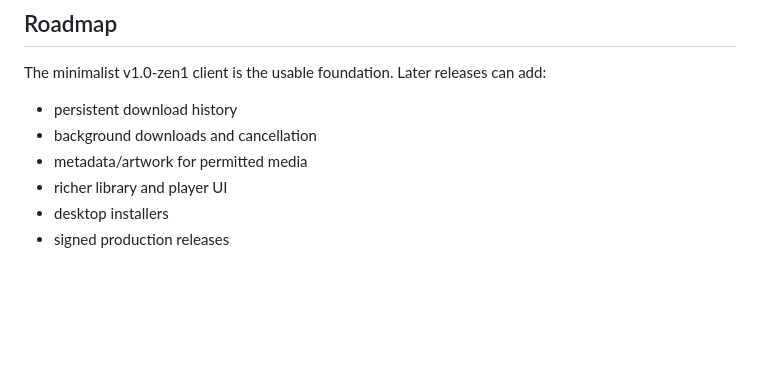
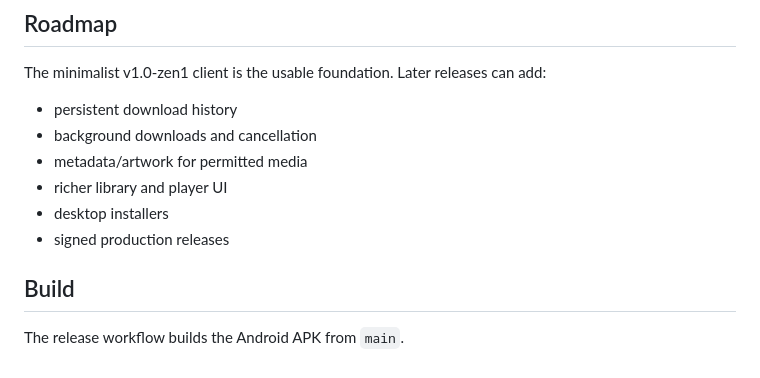
Before and after one commit to prathyushin/Music_collecter-, a Markdown page: README.md, the part around the change. GitHub-like rendering; blank space fills up the shorter version.

Commit message:
ci: trigger verified Android release build

```diff
--- a/README.md
+++ b/README.md
@@ -118,3 +118,7 @@ The minimalist v1.0-zen1 client is the usable foundation. Later releases can add
 - richer library and player UI
 - desktop installers
 - signed production releases
+
+
+## Build
+The release workflow builds the Android APK from `main`.
```
